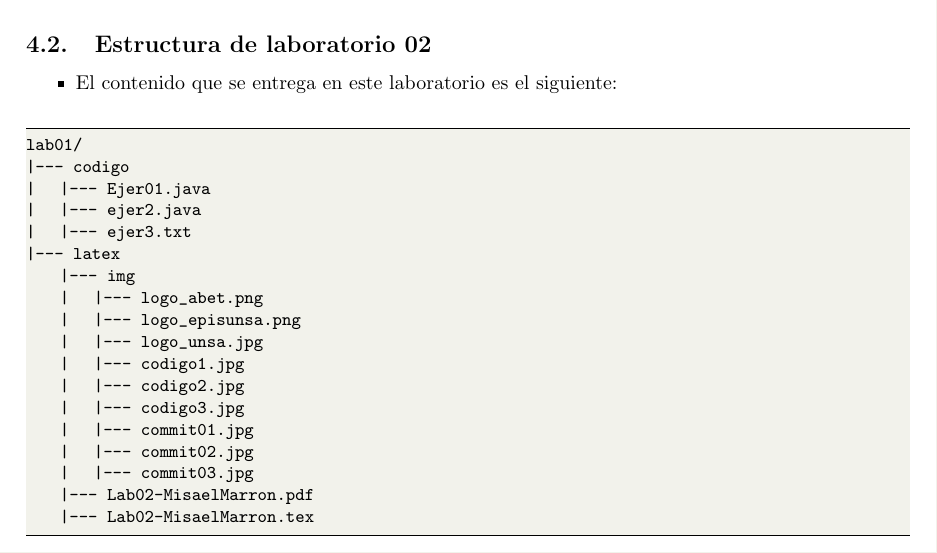
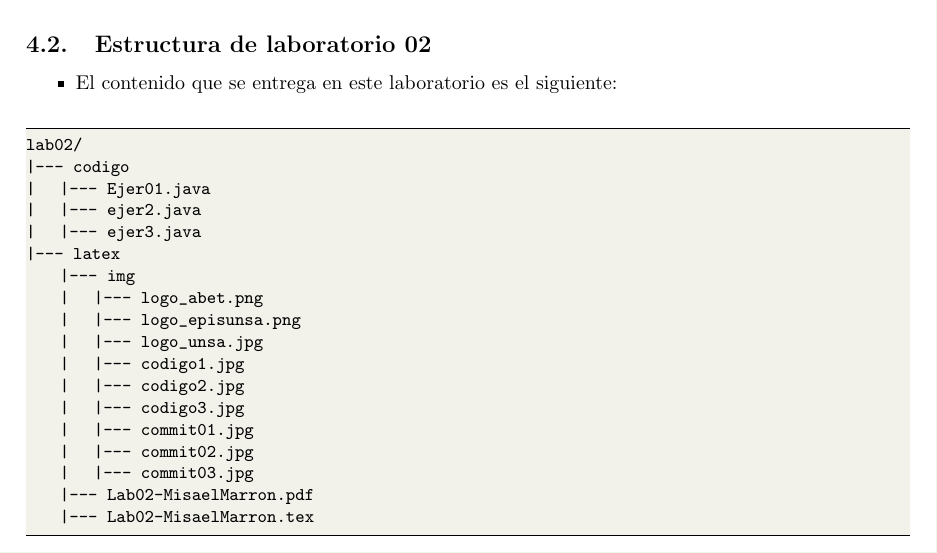
Before and after one commit to MisaelMarron/eda-lab-b-23a, a LaTeX document (lab02/latex/Lab02-MisaelMarron.tex): part of page 5 of 8, cut so that both start at the same text. Compiled offline with pdfLaTeX.

Commit message:
Corregimos errores en los informes

```diff
--- a/lab02/latex/Lab02-MisaelMarron.tex
+++ b/lab02/latex/Lab02-MisaelMarron.tex
@@ -268,11 +268,11 @@
 	\end{itemize}
 
 \begin{lstlisting}[style=ascii-tree]
-lab01/
+lab02/
 |--- codigo
 |   |--- Ejer01.java
 |   |--- ejer2.java
-|   |--- ejer3.txt
+|   |--- ejer3.java
 |--- latex
     |--- img
     |   |--- logo_abet.png
```
Also changed, not shown: lab03/latex/Lab03-MisaelMarron.tex (+1 -1 lines), lab02/latex/Lab02-MisaelMarron.pdf, lab03/latex/Lab03-MisaelMarron.pdf.
